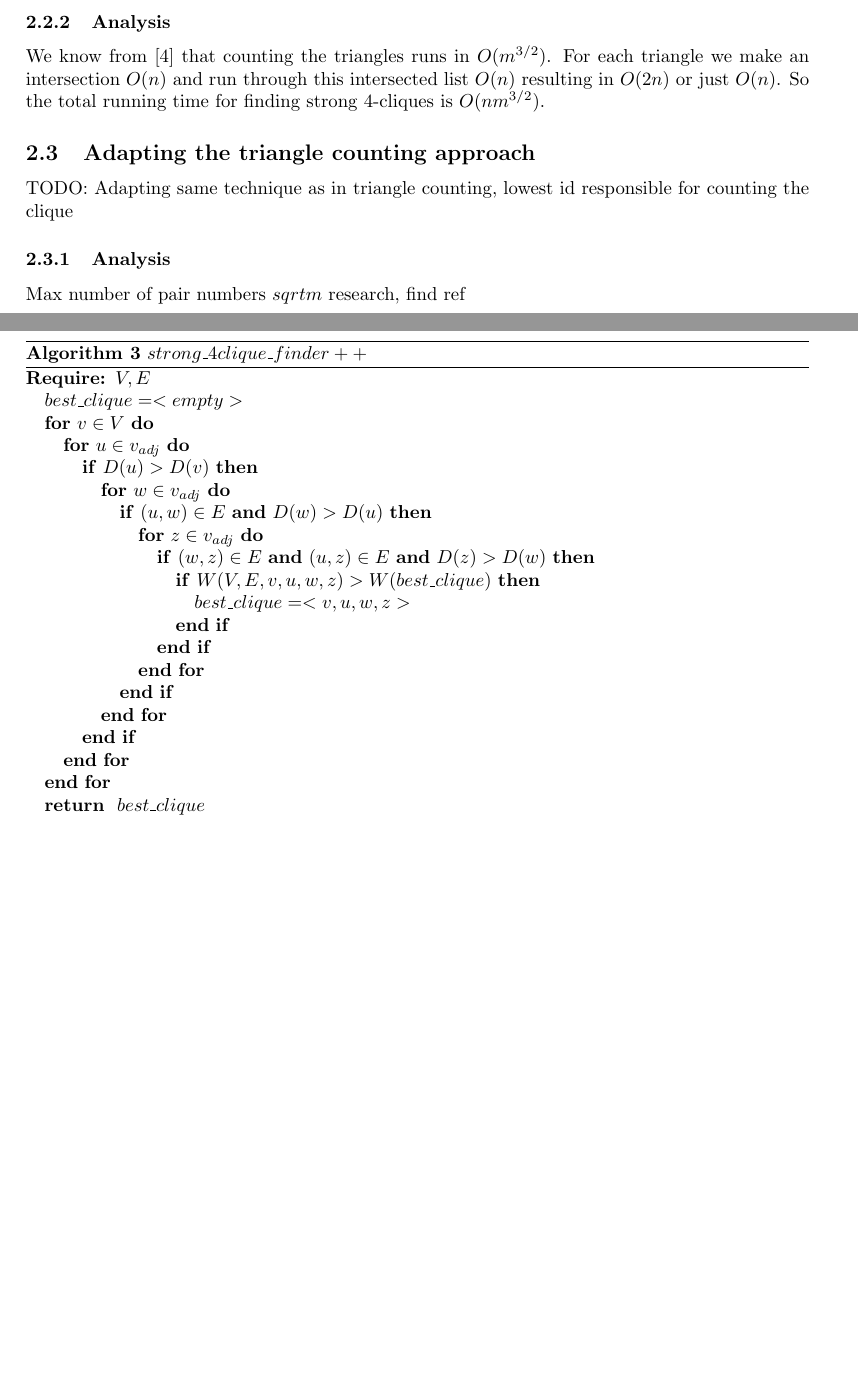
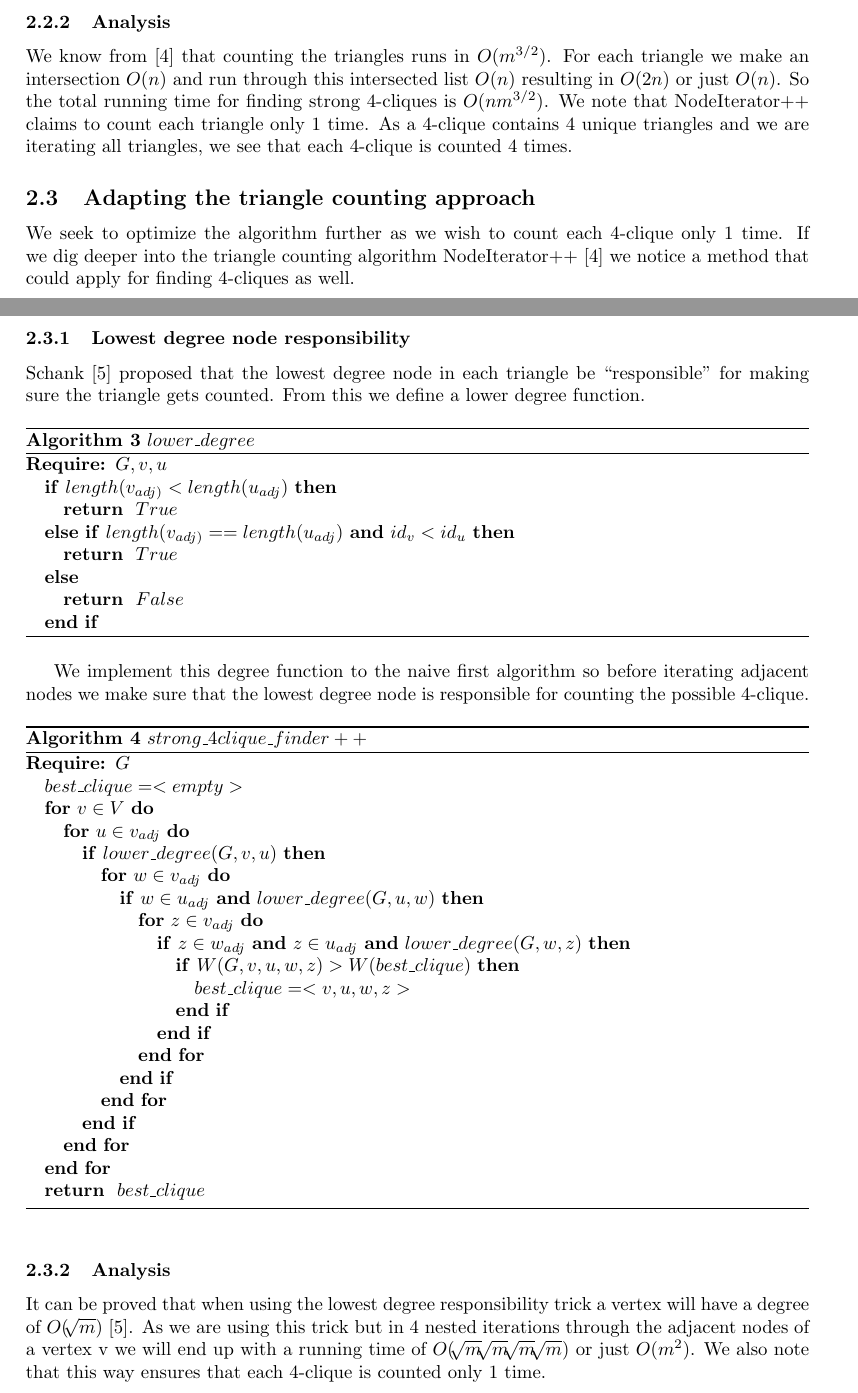
Before and after one commit to johin/SAD2, a LaTeX document (jonas/report.tex): two parts of pages 3 and 4 of 6, joined at a grey line, cut so that both start at the same text, the shorter picture padded with empty space. Compiled offline with pdfLaTeX.

Commit message:
optimal seq algorithm

```diff
--- a/jonas/report.tex
+++ b/jonas/report.tex
@@ -115,24 +118,43 @@ We see that if each node in a triangle has a common neighbour node this must clo
 \end{algorithm}
 
 \subsubsection{Analysis}
-We know from \cite{countingTriangles} that counting the triangles runs in $O(m^{3/2})$. For each triangle we make an intersection $O(n)$ and run through this intersected list $O(n)$ resulting in $O(2n)$ or just $O(n)$. So the total running time for finding strong 4-cliques is $O(nm^{3/2})$.
+We know from \cite{countingTriangles} that counting the triangles runs in $O(m^{3/2})$. For each triangle we make an intersection $O(n)$ and run through this intersected list $O(n)$ resulting in $O(2n)$ or just $O(n)$. So the total running time for finding strong 4-cliques is $O(nm^{3/2})$. We note that NodeIterator++ claims to count each triangle only 1 time. As a 4-clique contains 4 unique triangles and we are iterating all triangles, we see that each 4-clique is counted 4 times.
 
 \subsection{Adapting the triangle counting approach}
-TODO: Adapting same technique as in triangle counting, lowest id responsible for counting the clique
+We seek to optimize the algorithm further as we wish to count each 4-clique only 1 time. If we dig deeper into the triangle counting algorithm NodeIterator++ \cite{countingTriangles} we notice a method that could apply for finding 4-cliques as well.
+
+\subsubsection{Lowest degree node responsibility}
+Schank \cite{AlgorithmicAspects} proposed that the lowest degree node in each triangle be “responsible” for making sure the triangle gets counted. From this we define a lower degree function.
+
+\begin{algorithm}
+\caption{$lower\_degree$}
+\begin{algorithmic}
+\REQUIRE $G,v,u$
+\IF{$length(v_{adj)} < length(u_{adj})$}
+\RETURN $True$
+\ELSIF{$length(v_{adj)} == length(u_{adj})$ \AND $id_{v} < id_{u}$}
+\RETURN $True$
+\ELSE
+\RETURN $False$
+\ENDIF
+\end{algorithmic}
+\end{algorithm}
+
+We implement this degree function to the naive first algorithm so before iterating adjacent nodes we make sure that the lowest degree node is responsible for counting the possible 4-clique.
 
 \begin{algorithm}
 \caption{$strong\_4clique\_finder++$}
 \begin{algorithmic}
-\REQUIRE $V,E$
+\REQUIRE $G$
 \STATE $best\_clique = <empty>$
 \FOR{$v \in V$}
 \FOR{$u \in v_{adj}$}
-\IF{$D(u) > D(v)$}
+\IF{$lower\_degree(G,v,u)$}
 \FOR{$w \in v_{adj}$}
-\IF{$(u,w) \in E$ \AND $D(w) > D(u)$}
+\IF{$w \in u_{adj}$ \AND $lower\_degree(G,u,w)$}
 \FOR{$z \in v_{adj}$}
-\IF{$(w,z) \in E$ \AND $(u,z) \in E$ \AND $D(z) > D(w)$}
-\IF{$W(V,E,v,u,w,z) > W(best\_clique)$}
+\IF{$z \in w_{adj}$ \AND $z \in u_{adj}$ \AND $lower\_degree(G,w,z)$}
+\IF{$W(G,v,u,w,z) > W(best\_clique)$}
 \STATE $best\_clique = <v,u,w,z>$
 \ENDIF
 \ENDIF
@@ -147,17 +169,18 @@ TODO: Adapting same technique as in triangle counting, lowest id responsible for
 \end{algorithm}
 
 \subsubsection{Analysis}
-Max number of pair numbers $sqrt{m}$ research, find ref
-
+It can be proved that when using the lowest degree responsibility trick a vertex will have a degree of $O(\sqrt[]{m})$ \cite{AlgorithmicAspects}. As we are using this trick but in 4 nested iterations through the adjacent nodes of a vertex v we will end up with a running time of $O(\sqrt[]{m}\sqrt[]{m}\sqrt[]{m}\sqrt[]{m})$ or just $O(m^{2})$. We also note that this way ensures that each 4-clique is counted only 1 time.
 
 
 \subsection{Implementation and results}
+TODO: JONAS
 TODO: Graph is build as an adjacency list, show example of some vertices and their $<edge;weight>$ hashset...
 key = $actorid\_firstname\_lastname$
 
 \section{A parallel algorithm using MapReduce}
 
 \subsection{MapReduce basics}
+TODO: JESPER
 Network analysis of eg. interconnected networks like the Internet for web pages and meta data to build a search engine or of a social network like Facebook, twitter or Instagram provides a challenge for even high power servers. To solve this problem Google engineers founded and implemented MapReduce. MapReduce is a programming model inspired by functional programming founded in the 60's. It's designed for large-scale data processing and designed to run on clusters of commodity hardware hence it does not require high power servers or HPC clusters to run.
 In more details, MapReduce is a programming framework that provides the capability of cluster computations. MapReduce keeps track of synchronization and data across the clusters, this eases the burden of the programmers and makes it's easier than maltreated programming to implement.
 
```
Also changed, not shown: jonas/report.tex (36 more changed lines).
